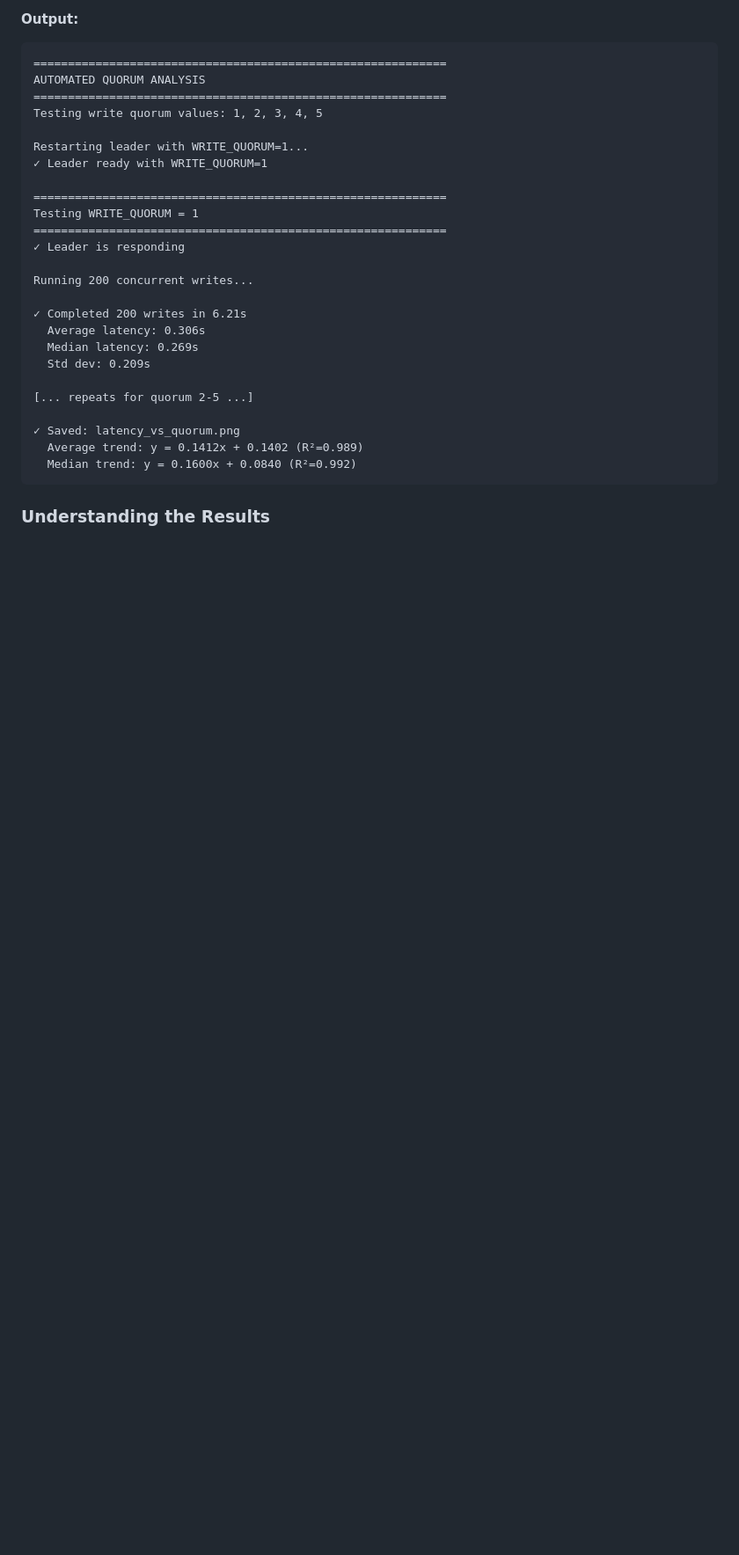
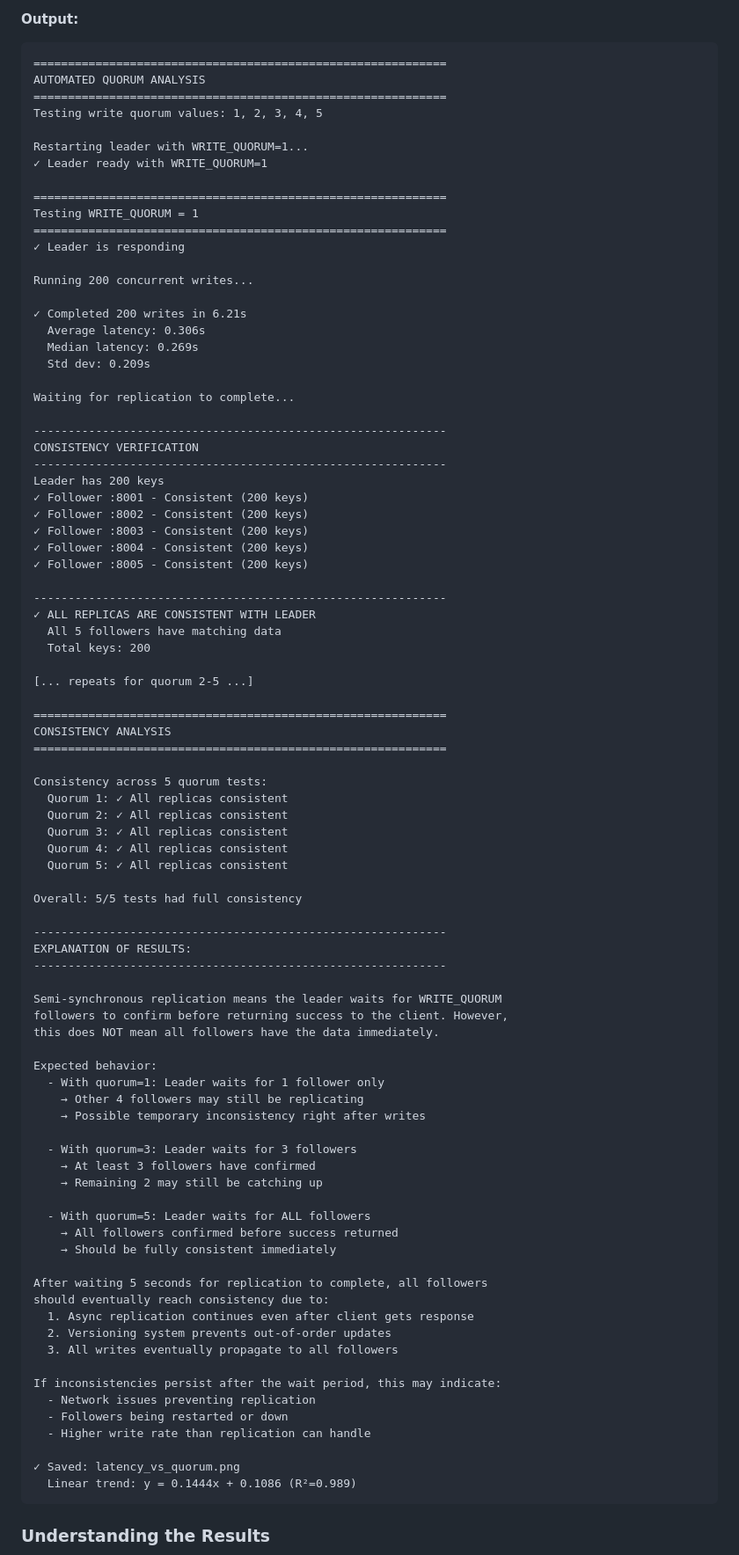
Before and after one commit to Andreiisthebest/PRLabs, a Markdown page: Lab4/README.md, the part around the change printed below. Shown: that part at 88% size. GitHub-like rendering; blank space fills up the shorter version.

````diff
--- a/Lab4/README.md
+++ b/Lab4/README.md
@@ -456,11 +468,72 @@ Running 200 concurrent writes...
   Median latency: 0.269s
   Std dev: 0.209s
 
+Waiting for replication to complete...
+
+------------------------------------------------------------
+CONSISTENCY VERIFICATION
+------------------------------------------------------------
+Leader has 200 keys
+✓ Follower :8001 - Consistent (200 keys)
+✓ Follower :8002 - Consistent (200 keys)
+✓ Follower :8003 - Consistent (200 keys)
+✓ Follower :8004 - Consistent (200 keys)
+✓ Follower :8005 - Consistent (200 keys)
+
+------------------------------------------------------------
+✓ ALL REPLICAS ARE CONSISTENT WITH LEADER
+  All 5 followers have matching data
+  Total keys: 200
+
 [... repeats for quorum 2-5 ...]
 
+============================================================
+CONSISTENCY ANALYSIS
+============================================================
+
+Consistency across 5 quorum tests:
+  Quorum 1: ✓ All replicas consistent
+  Quorum 2: ✓ All replicas consistent
+  Quorum 3: ✓ All replicas consistent
+  Quorum 4: ✓ All replicas consistent
+  Quorum 5: ✓ All replicas consistent
+
+Overall: 5/5 tests had full consistency
+
+------------------------------------------------------------
+EXPLANATION OF RESULTS:
+------------------------------------------------------------
+
+Semi-synchronous replication means the leader waits for WRITE_QUORUM
+followers to confirm before returning success to the client. However,
+this does NOT mean all followers have the data immediately.
+
+Expected behavior:
+  - With quorum=1: Leader waits for 1 follower only
+    → Other 4 followers may still be replicating
+    → Possible temporary inconsistency right after writes
+
+  - With quorum=3: Leader waits for 3 followers
+    → At least 3 followers have confirmed
+    → Remaining 2 may still be catching up
+
+  - With quorum=5: Leader waits for ALL followers
+    → All followers confirmed before success returned
+    → Should be fully consistent immediately
+
+After waiting 5 seconds for replication to complete, all followers
+should eventually reach consistency due to:
+  1. Async replication continues even after client gets response
+  2. Versioning system prevents out-of-order updates
+  3. All writes eventually propagate to all followers
+
+If inconsistencies persist after the wait period, this may indicate:
+  - Network issues preventing replication
+  - Followers being restarted or down
+  - Higher write rate than replication can handle
+
 ✓ Saved: latency_vs_quorum.png
-  Average trend: y = 0.1412x + 0.1402 (R²=0.989)
-  Median trend: y = 0.1600x + 0.0840 (R²=0.992)
+  Linear trend: y = 0.1444x + 0.1086 (R²=0.989)
 ```
 
 ### Understanding the Results
````
Also changed, not shown: other parts of Lab4/README.md (+70 -28 lines), Lab4/latency_vs_quorum.png, 4 other files.
